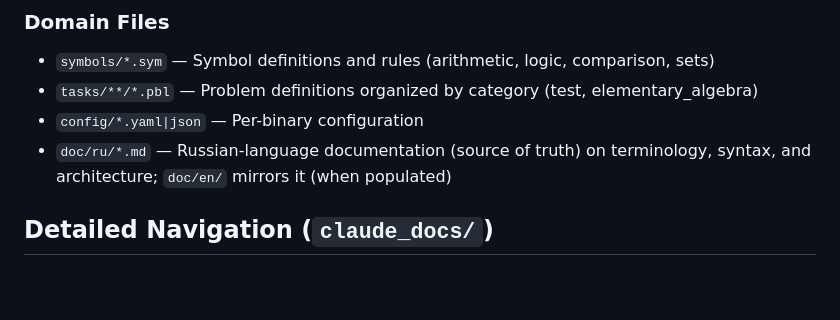
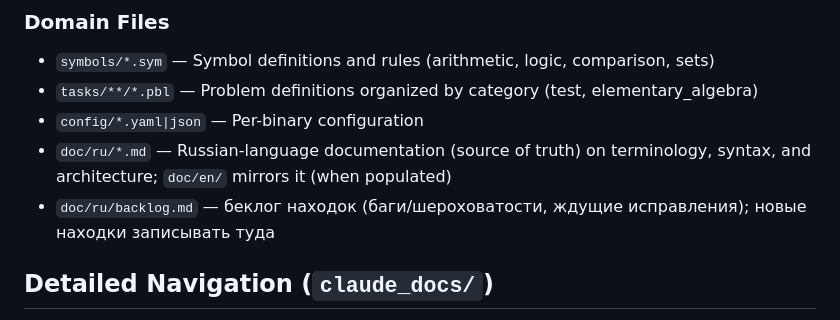
Before and after one commit to Quotique/laffie, a Markdown page: CLAUDE.md, the part around the change. GitHub-like rendering; blank space fills up the shorter version.

```diff
--- a/CLAUDE.md
+++ b/CLAUDE.md
@@ -111,6 +111,7 @@ Laffie is a **symbolic mathematical problem solver** — a rule-based reasoning
 - `tasks/**/*.pbl` — Problem definitions organized by category (test, elementary_algebra)
 - `config/*.yaml|json` — Per-binary configuration
 - `doc/ru/*.md` — Russian-language documentation (source of truth) on terminology, syntax, and architecture; `doc/en/` mirrors it (when populated)
+- `doc/ru/backlog.md` — беклог находок (баги/шероховатости, ждущие исправления); новые находки записывать туда
 
 ## Detailed Navigation (`claude_docs/`)
 
```
Also changed, not shown: CHANGELOG.md (+1 -0 lines), doc/ru/backlog.md (added, +124 -0 lines).
